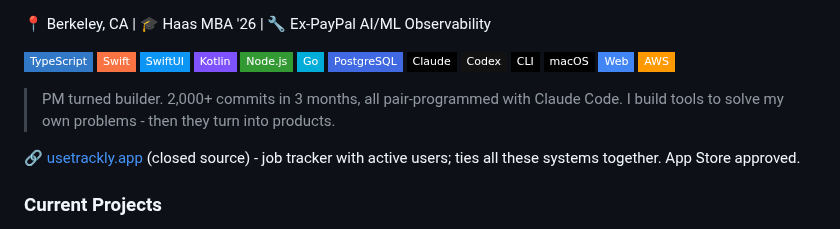
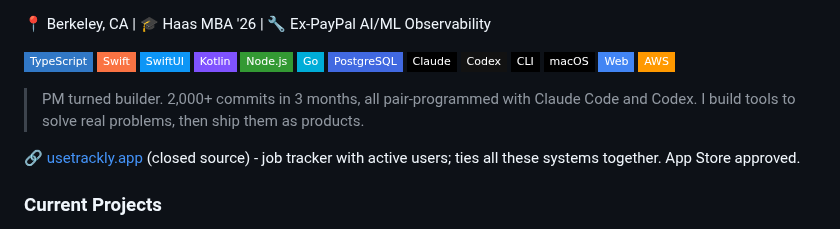
Before and after one commit to kevinastuhuaman/kevinastuhuaman, a Markdown page: README.md, the part around the change. GitHub-like rendering; badges without logos.

Commit message:
Update intro: add Codex, refine tagline

```diff
--- a/README.md
+++ b/README.md
@@ -18,7 +18,7 @@
   <img src="https://img.shields.io/badge/-AWS-FF9900?style=flat-square&logo=amazonaws&logoColor=white" alt="AWS">
 </p>
 
-> PM turned builder. 2,000+ commits in 3 months, all pair-programmed with Claude Code. I build tools to solve my own problems - then they turn into products.
+> PM turned builder. 2,000+ commits in 3 months, all pair-programmed with Claude Code and Codex. I build tools to solve real problems, then ship them as products.
 
 🔗 [usetrackly.app](https://usetrackly.app) (closed source) - job tracker with active users; ties all these systems together. App Store approved.
 
```
